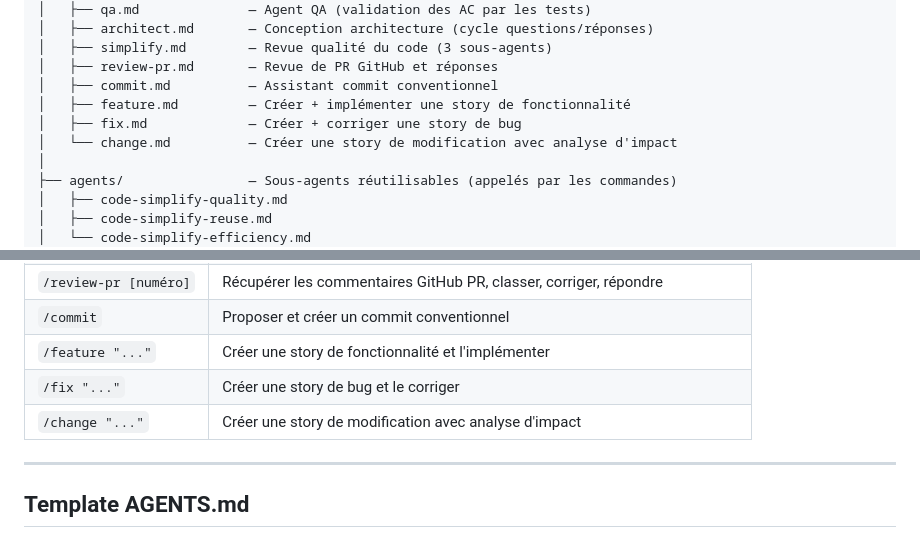
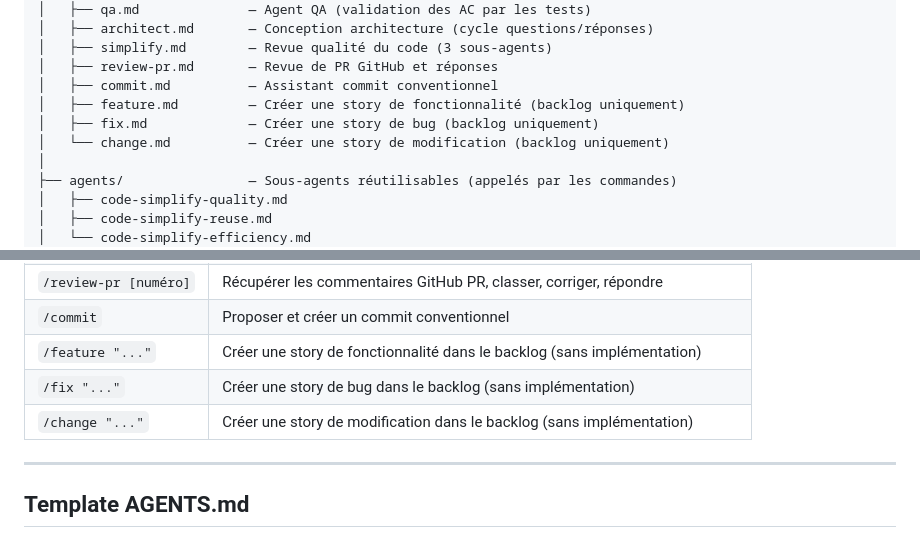
Before and after one commit to cyberbobjr/opencode-config, a Markdown page: README_FR.md, 2 parts joined by grey strips. GitHub-like rendering.

Commit message:
docs: update README to reflect /feature /fix /change create-only behaviour

```diff
--- a/README_FR.md
+++ b/README_FR.md
@@ -33,9 +33,9 @@ Au cœur du système : un serveur Kanban qui fonctionne simultanément comme **t
 │   ├── simplify.md        — Revue qualité du code (3 sous-agents)
 │   ├── review-pr.md       — Revue de PR GitHub et réponses
 │   ├── commit.md          — Assistant commit conventionnel
-│   ├── feature.md         — Créer + implémenter une story de fonctionnalité
-│   ├── fix.md             — Créer + corriger une story de bug
-│   └── change.md          — Créer une story de modification avec analyse d'impact
+│   ├── feature.md         — Créer une story de fonctionnalité (backlog uniquement)
+│   ├── fix.md             — Créer une story de bug (backlog uniquement)
+│   └── change.md          — Créer une story de modification (backlog uniquement)
 │
 ├── agents/                — Sous-agents réutilisables (appelés par les commandes)
 │   ├── code-simplify-quality.md
@@ -191,9 +191,9 @@ Toutes les commandes sont agnostiques à la stack. Elles référencent `AGENTS.m
 | `/simplify` | Revue de code par 3 sous-agents |
 | `/review-pr [numéro]` | Récupérer les commentaires GitHub PR, classer, corriger, répondre |
 | `/commit` | Proposer et créer un commit conventionnel |
-| `/feature "..."` | Créer une story de fonctionnalité et l'implémenter |
-| `/fix "..."` | Créer une story de bug et le corriger |
-| `/change "..."` | Créer une story de modification avec analyse d'impact |
+| `/feature "..."` | Créer une story de fonctionnalité dans le backlog (sans implémentation) |
+| `/fix "..."` | Créer une story de bug dans le backlog (sans implémentation) |
+| `/change "..."` | Créer une story de modification dans le backlog (sans implémentation) |
 
 ---
 
```
Also changed, not shown: README.md (+6 -6 lines).
